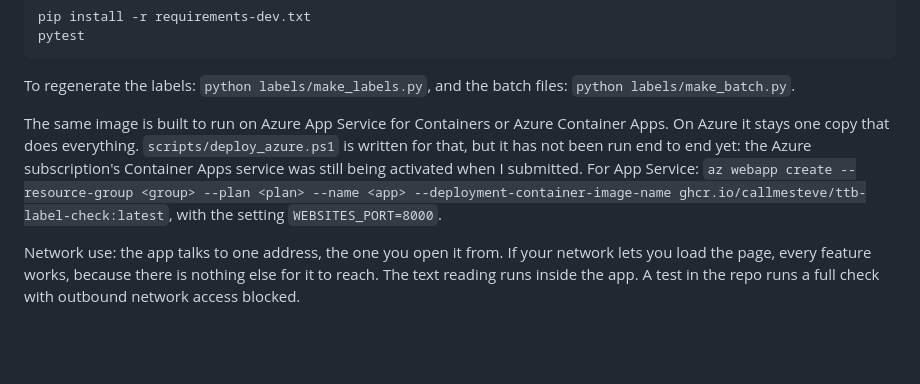
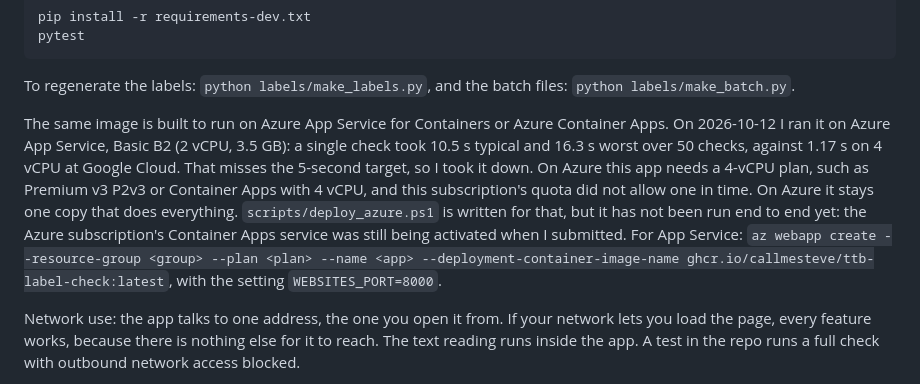
Before and after one commit to CallMeSteve/ttb-label-check, a Markdown page: README.md, the part around the change. GitHub-like rendering; blank space fills up the shorter version.

Commit message:
README: Azure App Service trial result (B2 too slow for the 5-second target, taken down)
Co-Authored-By: Claude Opus 5.5 <noreply@anthropic.com>

```diff
--- a/README.md
+++ b/README.md
@@ -120,7 +120,7 @@ pytest
 
 To regenerate the labels: `python labels/make_labels.py`, and the batch files: `python labels/make_batch.py`.
 
-The same image is built to run on Azure App Service for Containers or Azure Container Apps. On Azure it stays one copy that does everything. `scripts/deploy_azure.ps1` is written for that, but it has not been run end to end yet: the Azure subscription's Container Apps service was still being activated when I submitted. For App Service: `az webapp create --resource-group <group> --plan <plan> --name <app> --deployment-container-image-name ghcr.io/callmesteve/ttb-label-check:latest`, with the setting `WEBSITES_PORT=8000`.
+The same image is built to run on Azure App Service for Containers or Azure Container Apps. On 2026-10-12 I ran it on Azure App Service, Basic B2 (2 vCPU, 3.5 GB): a single check took 10.5 s typical and 16.3 s worst over 50 checks, against 1.17 s on 4 vCPU at Google Cloud. That misses the 5-second target, so I took it down. On Azure this app needs a 4-vCPU plan, such as Premium v3 P2v3 or Container Apps with 4 vCPU, and this subscription's quota did not allow one in time. On Azure it stays one copy that does everything. `scripts/deploy_azure.ps1` is written for that, but it has not been run end to end yet: the Azure subscription's Container Apps service was still being activated when I submitted. For App Service: `az webapp create --resource-group <group> --plan <plan> --name <app> --deployment-container-image-name ghcr.io/callmesteve/ttb-label-check:latest`, with the setting `WEBSITES_PORT=8000`.
 
 Network use: the app talks to one address, the one you open it from. If your network lets you load the page, every feature works, because there is nothing else for it to reach. The text reading runs inside the app. A test in the repo runs a full check with outbound network access blocked.
 
```
